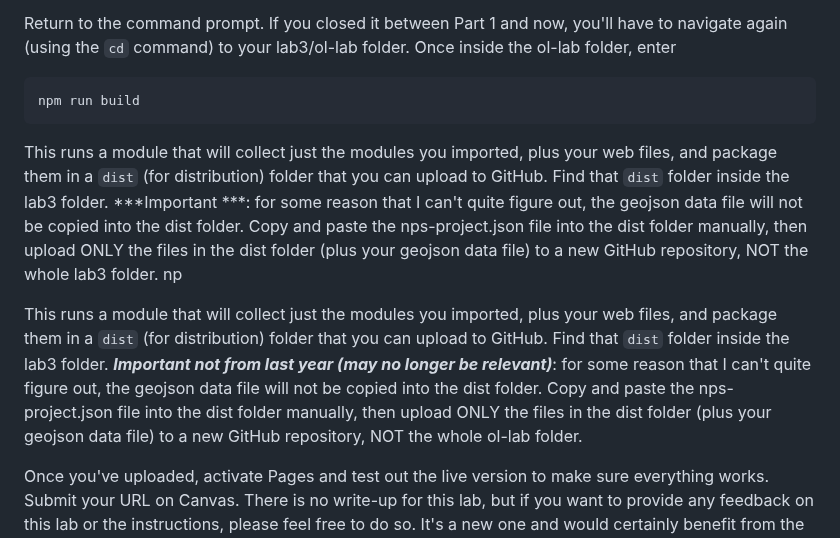
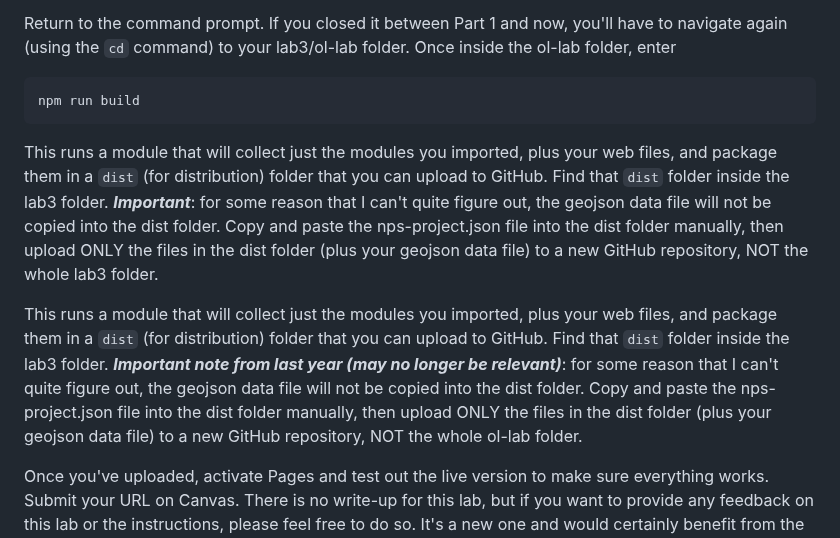
Before and after one commit to eslager/TGIS504_Winter2023, a Markdown page: lab3-instructions.md, the part around the change. GitHub-like rendering.

````diff
--- a/lab3-instructions.md
+++ b/lab3-instructions.md
@@ -239,8 +239,8 @@ Return to the command prompt. If you closed it between Part 1 and now, you'll ha
 npm run build
 ```
 
-This runs a module that will collect just the modules you imported, plus your web files, and package them in a `dist` (for distribution) folder that you can upload to GitHub. Find that `dist` folder inside the lab3 folder. ***Important ***: for some reason that I can't quite figure out, the geojson data file will not be copied into the dist folder. Copy and paste the nps-project.json file into the dist folder manually, then upload ONLY the files in the dist folder (plus your geojson data file) to a new GitHub repository, NOT the whole lab3 folder. np
+This runs a module that will collect just the modules you imported, plus your web files, and package them in a `dist` (for distribution) folder that you can upload to GitHub. Find that `dist` folder inside the lab3 folder. ***Important***: for some reason that I can't quite figure out, the geojson data file will not be copied into the dist folder. Copy and paste the nps-project.json file into the dist folder manually, then upload ONLY the files in the dist folder (plus your geojson data file) to a new GitHub repository, NOT the whole lab3 folder.
 
-This runs a module that will collect just the modules you imported, plus your web files, and package them in a `dist` (for distribution) folder that you can upload to GitHub. Find that `dist` folder inside the lab3 folder. ***Important not from last year (may no longer be relevant)***: for some reason that I can't quite figure out, the geojson data file will not be copied into the dist folder. Copy and paste the nps-project.json file into the dist folder manually, then upload ONLY the files in the dist folder (plus your geojson data file) to a new GitHub repository, NOT the whole ol-lab folder.
+This runs a module that will collect just the modules you imported, plus your web files, and package them in a `dist` (for distribution) folder that you can upload to GitHub. Find that `dist` folder inside the lab3 folder. ***Important note from last year (may no longer be relevant)***: for some reason that I can't quite figure out, the geojson data file will not be copied into the dist folder. Copy and paste the nps-project.json file into the dist folder manually, then upload ONLY the files in the dist folder (plus your geojson data file) to a new GitHub repository, NOT the whole ol-lab folder.
 
 Once you've uploaded, activate Pages and test out the live version to make sure everything works. Submit your URL on Canvas. There is no write-up for this lab, but if you want to provide any feedback on this lab or the instructions, please feel free to do so. It's a new one and would certainly benefit from the thoughtful suggestions this cohort always provides!
````
